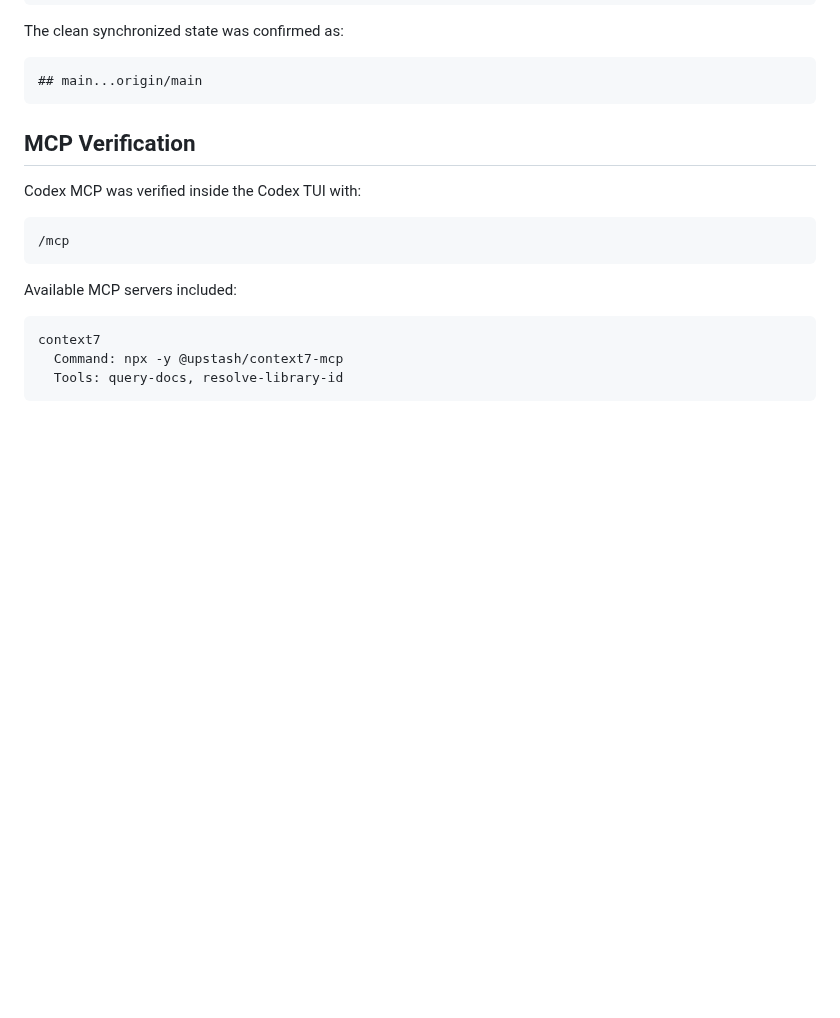
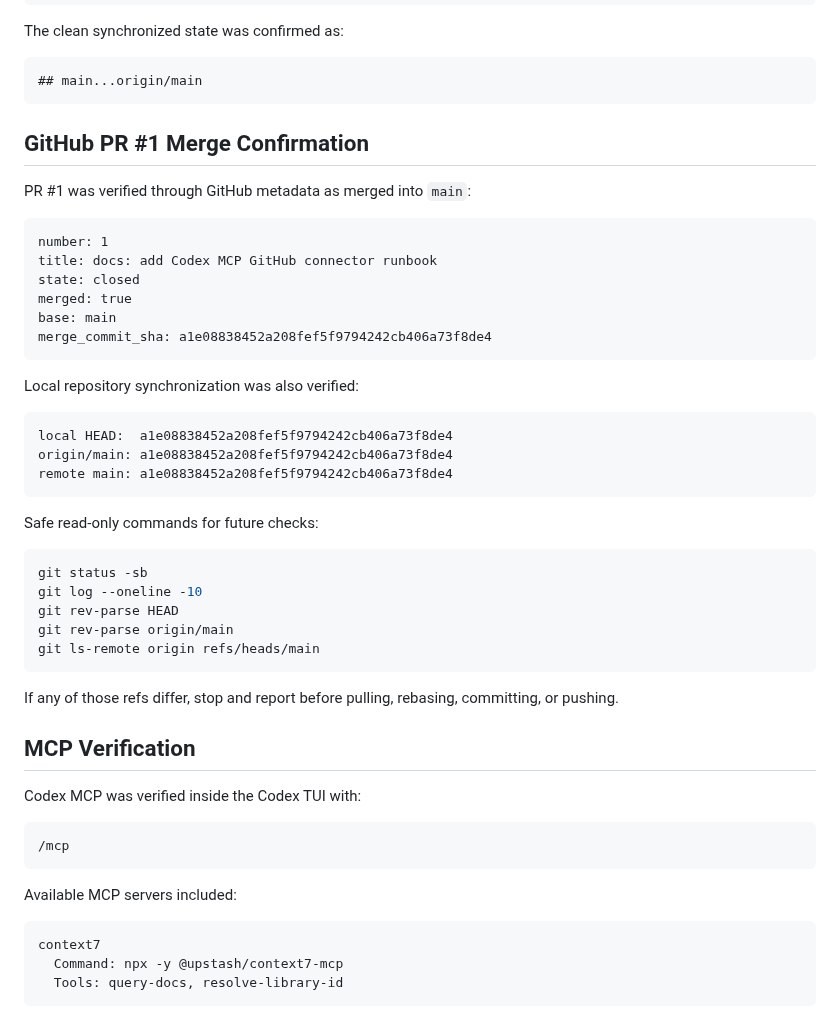
Before and after one commit to netfox-web/devpilot, a Markdown page: docs/codex_mcp_github_connector_runbook.md, the part around the change. GitHub-like rendering; blank space fills up the shorter version.

Commit message:
docs: record PR1 runbook merge verification

````diff
--- a/docs/codex_mcp_github_connector_runbook.md
+++ b/docs/codex_mcp_github_connector_runbook.md
@@ -46,6 +46,40 @@ The clean synchronized state was confirmed as:
 ```text
 ## main...origin/main
 ```
+
+## GitHub PR #1 Merge Confirmation
+
+PR #1 was verified through GitHub metadata as merged into `main`:
+
+```text
+number: 1
+title: docs: add Codex MCP GitHub connector runbook
+state: closed
+merged: true
+base: main
+merge_commit_sha: a1e08838452a208fef5f9794242cb406a73f8de4
+```
+
+Local repository synchronization was also verified:
+
+```text
+local HEAD:  a1e08838452a208fef5f9794242cb406a73f8de4
+origin/main: a1e08838452a208fef5f9794242cb406a73f8de4
+remote main: a1e08838452a208fef5f9794242cb406a73f8de4
+```
+
+Safe read-only commands for future checks:
+
+```powershell
+git status -sb
+git log --oneline -10
+git rev-parse HEAD
+git rev-parse origin/main
+git ls-remote origin refs/heads/main
+```
+
+If any of those refs differ, stop and report before pulling, rebasing, committing,
+or pushing.
 
 ## MCP Verification
 
````
